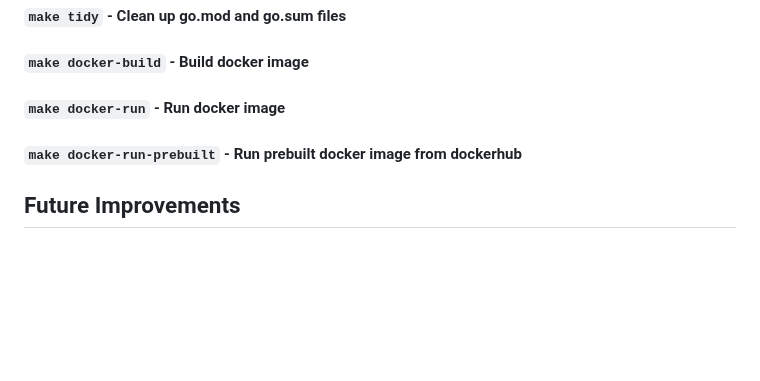
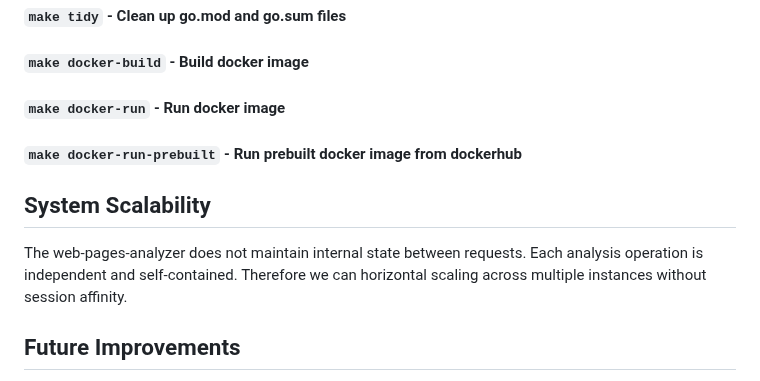
Before and after one commit to NamalSanjaya/web-pages-analyzer, a Markdown page: README.md, the part around the change. Drawn GitHub-style; blank space fills up the shorter version.

Commit message:
Update readme file about scalability

```diff
--- a/README.md
+++ b/README.md
@@ -130,6 +130,9 @@ This Makefile provides commands for building, testing, generating mocks, docker
 #### `make docker-run` - Run docker image
 #### `make docker-run-prebuilt` - Run prebuilt docker image from dockerhub
 
+## System Scalability
+The web-pages-analyzer does not maintain internal state between requests. Each analysis operation is independent and self-contained. Therefore we can horizontal scaling across multiple instances without session affinity.
+
 ## Future Improvements
 - Implement multiple goroutines to parallelly get the HTML version, title & other fields since they are independent.
 - Add Redis cache for frequently analyzed web pages
```
